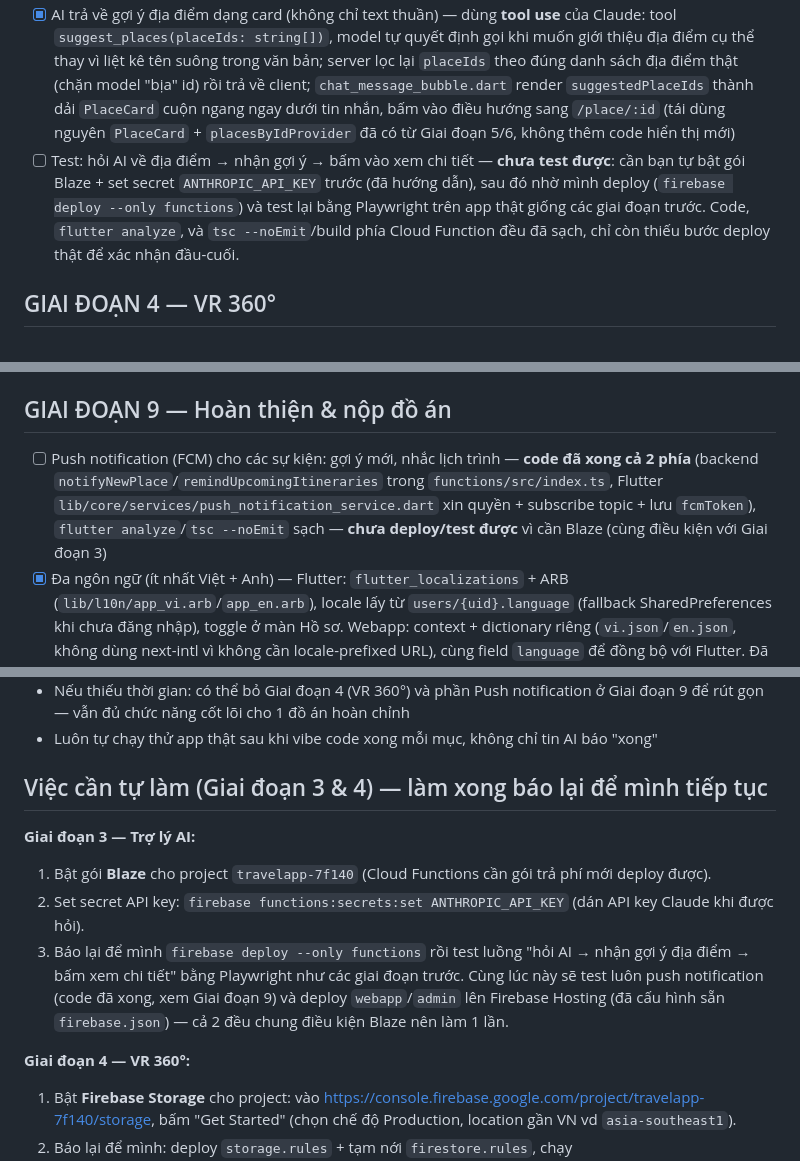
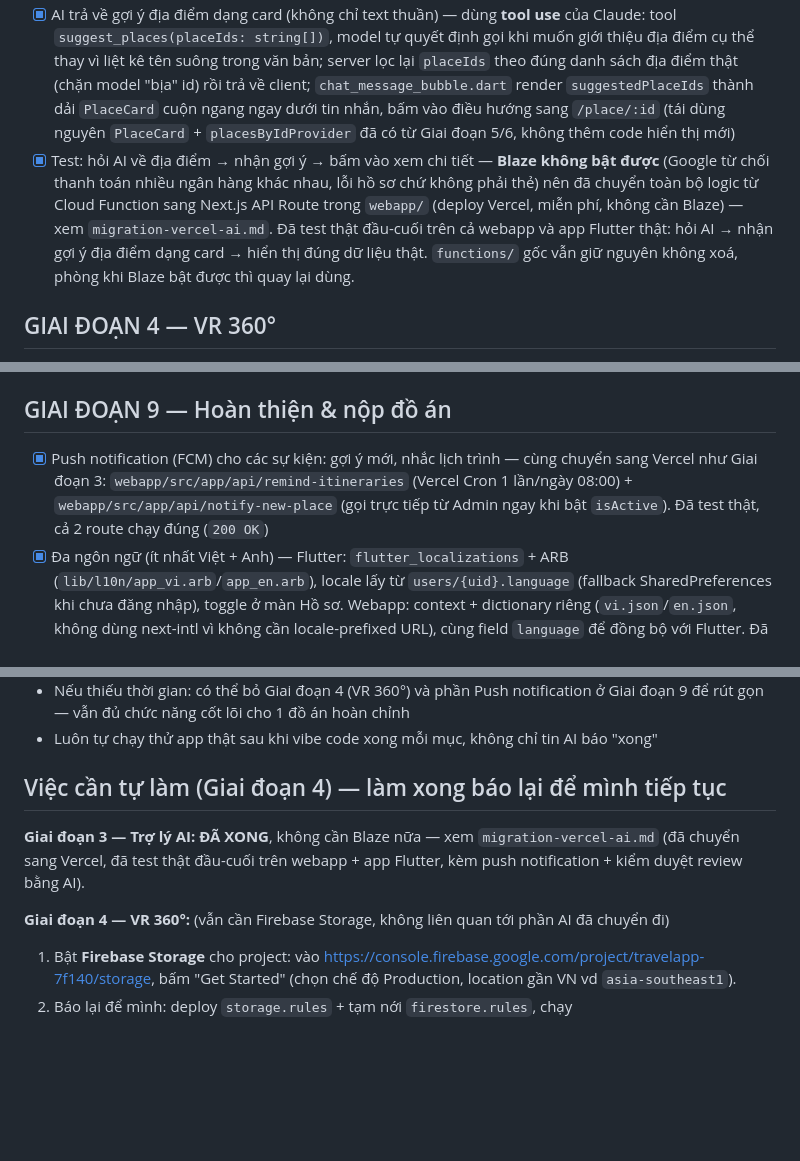
Before and after one commit to tuong10adc2/Travel_App, a Markdown page: checklist.md, 3 parts joined by grey strips. Rendered like a GitHub page; blank space fills up the shorter version.

```diff
--- a/checklist.md
+++ b/checklist.md
@@ -47,7 +47,7 @@
 - [x] Lưu lịch sử chat vào collection `chat_history` (sub-collection theo `userId`) — `lib/features/chat/data/chat_repository.dart`: đơn giản hoá dùng 1 phiên cố định `users/{uid}/chat_history/default/messages/{messageId}` (đúng theo `docs/firestore-schema.md`, rule đã có sẵn từ Giai đoạn 1), ghi cả tin nhắn user lẫn assistant, tự đặt `title` phiên ở tin đầu tiên
 - [x] Màn hình Chat (UI hội thoại) — `chat_screen.dart`: bong bóng chat trái/phải, ô nhập + nút gửi, chỉ báo "đang gõ" khi chờ AI trả lời, tự cuộn xuống tin mới, empty state khi chưa có hội thoại; nối tab "Trợ lý" trên bottom nav (trước đó "đang phát triển")
 - [x] AI trả về gợi ý địa điểm dạng card (không chỉ text thuần) — dùng **tool use** của Claude: tool `suggest_places(placeIds: string[])`, model tự quyết định gọi khi muốn giới thiệu địa điểm cụ thể thay vì liệt kê tên suông trong văn bản; server lọc lại `placeIds` theo đúng danh sách địa điểm thật (chặn model "bịa" id) rồi trả về client; `chat_message_bubble.dart` render `suggestedPlaceIds` thành dải `PlaceCard` cuộn ngang ngay dưới tin nhắn, bấm vào điều hướng sang `/place/:id` (tái dùng nguyên `PlaceCard` + `placesByIdProvider` đã có từ Giai đoạn 5/6, không thêm code hiển thị mới)
-- [ ] Test: hỏi AI về địa điểm → nhận gợi ý → bấm vào xem chi tiết — **chưa test được**: cần bạn tự bật gói Blaze + set secret `ANTHROPIC_API_KEY` trước (đã hướng dẫn), sau đó nhờ mình deploy (`firebase deploy --only functions`) và test lại bằng Playwright trên app thật giống các giai đoạn trước. Code, `flutter analyze`, và `tsc --noEmit`/build phía Cloud Function đều đã sạch, chỉ còn thiếu bước deploy thật để xác nhận đầu-cuối.
+- [x] Test: hỏi AI về địa điểm → nhận gợi ý → bấm vào xem chi tiết — **Blaze không bật được** (Google từ chối thanh toán nhiều ngân hàng khác nhau, lỗi hồ sơ chứ không phải thẻ) nên đã chuyển toàn bộ logic từ Cloud Function sang Next.js API Route trong `webapp/` (deploy Vercel, miễn phí, không cần Blaze) — xem `migration-vercel-ai.md`. Đã test thật đầu-cuối trên cả webapp và app Flutter thật: hỏi AI → nhận gợi ý địa điểm dạng card → hiển thị đúng dữ liệu thật. `functions/` gốc vẫn giữ nguyên không xoá, phòng khi Blaze bật được thì quay lại dùng.
 ## GIAI ĐOẠN 4 — VR 360°
 
 - [x] Chuẩn bị ảnh 360° (equirectangular, tỷ lệ 2:1) cho 3-5 địa điểm demo — chưa có ảnh thật nên **tạo ảnh placeholder equirectangular bằng script** (`scripts/seed_vr360/generate_images.py`, Python + Pillow: gradient trời/đất seamless trái-phải + tên địa điểm), cùng triết lý với `PlaceImagePlaceholder` ở Giai đoạn 2 (placeholder rõ ràng, thay bằng ảnh 360° thật sau). 6 ảnh cho 5 địa điểm: Vịnh Hạ Long (2 điểm nhìn: "Trên biển" + "Đỉnh núi", để test hotspot), Hội An, Đà Lạt, Sa Pa, Phú Quốc — nằm ở `scripts/seed_vr360/images/`
@@ -117,7 +117,7 @@
 - [x] Test đăng nhập/đăng ký trên web hoạt động đúng, dùng chung tài khoản với app — đăng ký ghi đúng `users/{uid}` theo schema chung (`role: 'user'`, `isDisabled: false`); test thật bằng Playwright trên dữ liệu Firestore thật của project `travelapp-7f140` (không mock), đăng nhập bằng tài khoản `admin@gmail.com` đã dùng cho Admin Dashboard: duyệt Khám phá → xem chi tiết địa điểm → Lưu → viết đánh giá → tạo lịch trình → thêm địa điểm theo ngày → thêm ngày → xoá địa điểm → xem Tour → "Thêm vào lịch trình của tôi" → Đã lưu → Hồ sơ → Chat AI (lỗi graceful đúng như kỳ vọng). Đã dọn sạch dữ liệu test sau khi xong. **Phát hiện + đã sửa 3 bug thật khi test**: (1) thiếu composite index `itinerary_items` (`dayIndex` + `order`) khiến trang chi tiết lịch trình đọc dữ liệu bị lỗi âm thầm — đã thêm index + deploy; (2) nút "Hỏi trợ lý AI" ở khối CTA trang chủ bị mất chữ do class Tailwind tự viết đè (`bg-transparent`/`text-white`) xung đột thứ tự với class gốc của variant `outline` — sửa bằng cách thêm hẳn 1 variant `outlineInverse` riêng cho nút trên nền màu thay vì đè class; (3) trang Chat bị đẩy layout lệch hẳn lên trên (header/tin nhắn khuất khỏi khung nhìn) do `scrollIntoView({behavior:'smooth'})` mặc định `block:'start'` chạy ngay cả khi chưa có tin nhắn nào — sửa bằng cách bỏ qua khi danh sách tin nhắn rỗng và thêm `block:'nearest'`
 ## GIAI ĐOẠN 9 — Hoàn thiện & nộp đồ án
 
-- [ ] Push notification (FCM) cho các sự kiện: gợi ý mới, nhắc lịch trình — **code đã xong cả 2 phía** (backend `notifyNewPlace`/`remindUpcomingItineraries` trong `functions/src/index.ts`, Flutter `lib/core/services/push_notification_service.dart` xin quyền + subscribe topic + lưu `fcmToken`), `flutter analyze`/`tsc --noEmit` sạch — **chưa deploy/test được** vì cần Blaze (cùng điều kiện với Giai đoạn 3)
+- [x] Push notification (FCM) cho các sự kiện: gợi ý mới, nhắc lịch trình — cùng chuyển sang Vercel như Giai đoạn 3: `webapp/src/app/api/remind-itineraries` (Vercel Cron 1 lần/ngày 08:00) + `webapp/src/app/api/notify-new-place` (gọi trực tiếp từ Admin ngay khi bật `isActive`). Đã test thật, cả 2 route chạy đúng (`200 OK`)
 - [x] Đa ngôn ngữ (ít nhất Việt + Anh) — Flutter: `flutter_localizations` + ARB (`lib/l10n/app_vi.arb`/`app_en.arb`), locale lấy từ `users/{uid}.language` (fallback SharedPreferences khi chưa đăng nhập), toggle ở màn Hồ sơ. Webapp: context + dictionary riêng (`vi.json`/`en.json`, không dùng next-intl vì không cần locale-prefixed URL), cùng field `language` để đồng bộ với Flutter. Đã tự verify bằng Playwright + emulator thật: đổi ngôn ngữ, load lại trang, khởi động lại app đều giữ đúng lựa chọn. `flutter analyze`/`tsc --noEmit`/`npm run build` đều sạch
 - [x] Rà soát và fix bug toàn bộ luồng chính (App + Web + Admin) — test lại toàn bộ luồng chính qua Playwright (webapp: đăng ký → khám phá → lưu → lịch trình → chat AI → hồ sơ → đăng xuất/đăng nhập lại) và emulator Android thật (Flutter: điều hướng 6 tab, hồ sơ, ngôn ngữ) — không phát hiện bug thật nào; trạng thái "AI chưa khả dụng" báo lỗi gọn gàng đúng như thiết kế thay vì crash
 - [x] Tối ưu hiệu năng (cache ảnh, giảm thời gian tải) — đã có từ đợt UI trước (`cached_network_image` + `memCacheWidth`, shimmer skeleton, đếm bằng `getCountFromServer` thay vì tải cả collection); rà lại không thấy vấn đề mới đáng sửa ở quy mô dữ liệu hiện tại
@@ -133,13 +133,12 @@
 - Nếu thiếu thời gian: có thể bỏ Giai đoạn 4 (VR 360°) và phần Push notification ở Giai đoạn 9 để rút gọn — vẫn đủ chức năng cốt lõi cho 1 đồ án hoàn chỉnh
 - Luôn tự chạy thử app thật sau khi vibe code xong mỗi mục, không chỉ tin AI báo "xong"
 
-## Việc cần tự làm (Giai đoạn 3 & 4) — làm xong báo lại để mình tiếp tục
+## Việc cần tự làm (Giai đoạn 4) — làm xong báo lại để mình tiếp tục
 
-**Giai đoạn 3 — Trợ lý AI:**
-1. Bật gói **Blaze** cho project `travelapp-7f140` (Cloud Functions cần gói trả phí mới deploy được).
-2. Set secret API key: `firebase functions:secrets:set ANTHROPIC_API_KEY` (dán API key Claude khi được hỏi).
-3. Báo lại để mình `firebase deploy --only functions` rồi test luồng "hỏi AI → nhận gợi ý địa điểm → bấm xem chi tiết" bằng Playwright như các giai đoạn trước. Cùng lúc này sẽ test luôn push notification (code đã xong, xem Giai đoạn 9) và deploy `webapp`/`admin` lên Firebase Hosting (đã cấu hình sẵn `firebase.json`) — cả 2 đều chung điều kiện Blaze nên làm 1 lần.
+**Giai đoạn 3 — Trợ lý AI: ĐÃ XONG**, không cần Blaze nữa — xem `migration-vercel-ai.md` (đã chuyển
+sang Vercel, đã test thật đầu-cuối trên webapp + app Flutter, kèm push notification + kiểm duyệt
+review bằng AI).
 
-**Giai đoạn 4 — VR 360°:**
+**Giai đoạn 4 — VR 360°:** (vẫn cần Firebase Storage, không liên quan tới phần AI đã chuyển đi)
 1. Bật **Firebase Storage** cho project: vào https://console.firebase.google.com/project/travelapp-7f140/storage, bấm "Get Started" (chọn chế độ Production, location gần VN vd `asia-southeast1`).
 2. Báo lại để mình: deploy `storage.rules` + tạm nới `firestore.rules`, chạy `scripts/seed_vr360/seed.mjs` để upload 6 ảnh 360° demo + tạo dữ liệu `media_360`, rồi khôi phục `firestore.rules` về bản gốc và test luồng "vào địa điểm có 360° → Trải nghiệm ngay → xoay/gyroscope → đổi điểm nhìn qua hotspot".
```
Also changed, not shown: migration-vercel-ai.md (+31 -15 lines).
